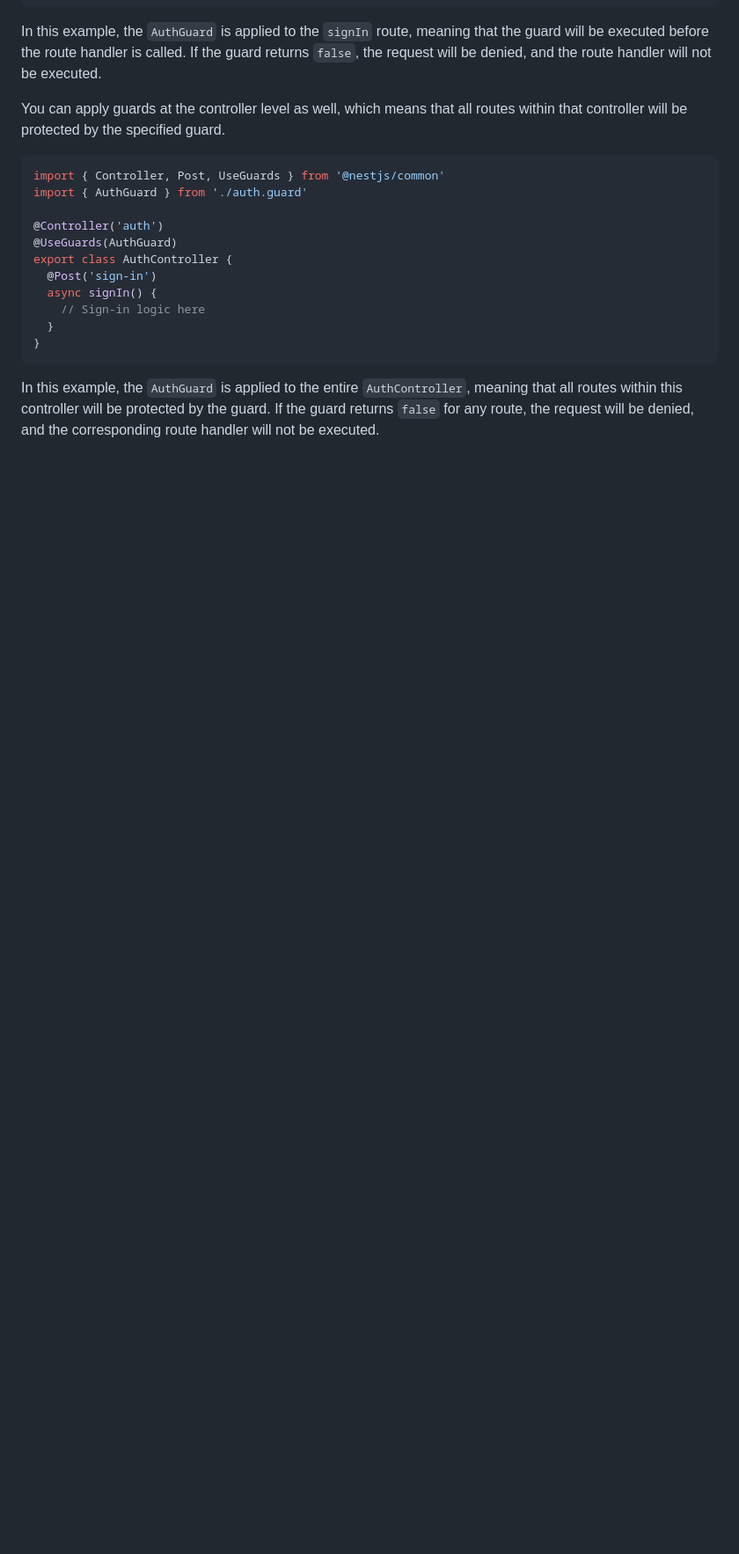
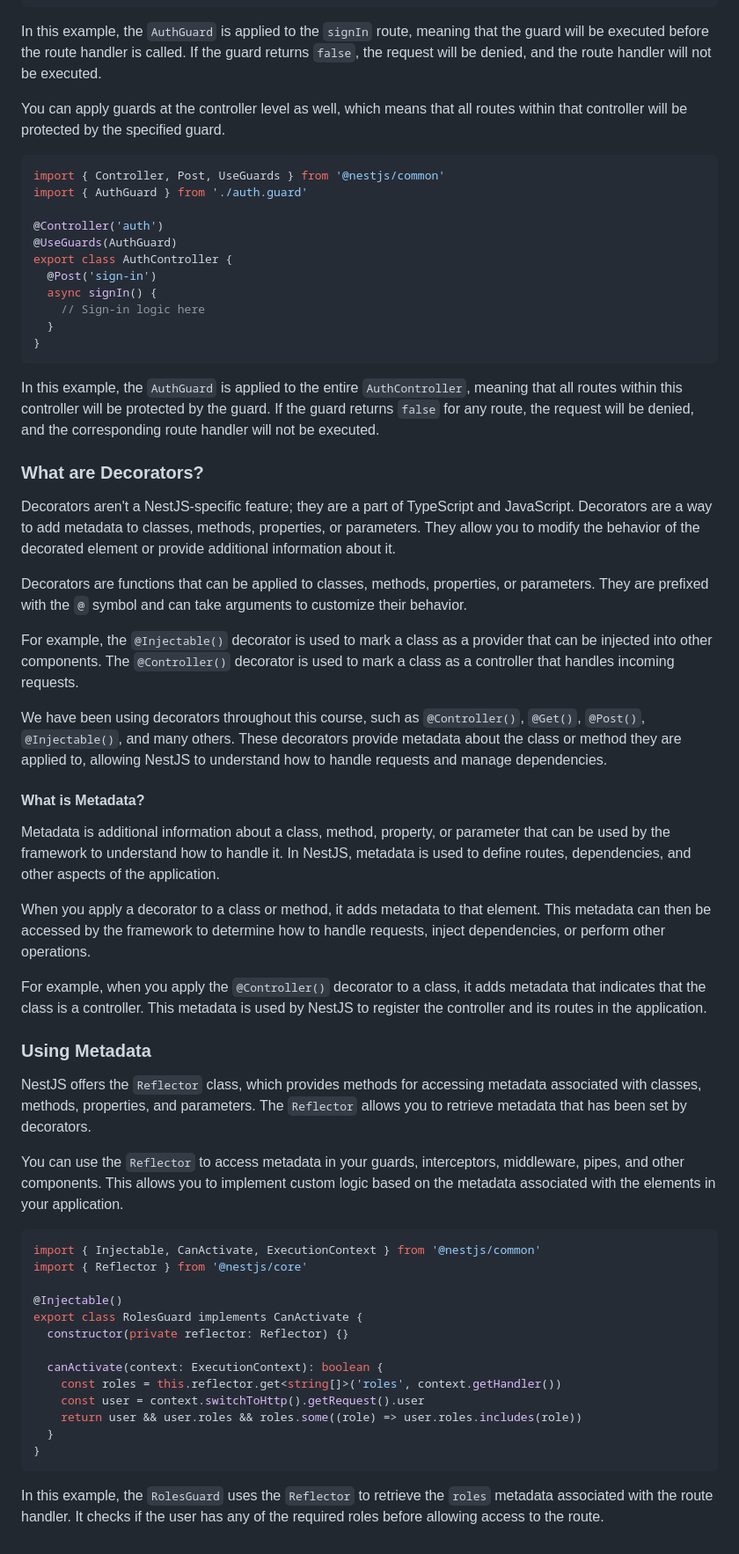
Before and after one commit to Mig-uel/nest-masterclass, a Markdown page: README.md, the part around the change. Shown at 88% size. GitHub-like rendering; blank space fills up the shorter version.

Commit message:
docs: add section on decorators and metadata usage
- Introduced explanation of decorators in NestJS
- Explained the role of metadata and its usage with Reflector
- Provided example of RolesGuard implementation using metadata

````diff
--- a/README.md
+++ b/README.md
@@ -923,3 +923,45 @@ export class AuthController {
 ```
 
 In this example, the `AuthGuard` is applied to the entire `AuthController`, meaning that all routes within this controller will be protected by the guard. If the guard returns `false` for any route, the request will be denied, and the corresponding route handler will not be executed.
+
+### What are Decorators?
+
+Decorators aren't a NestJS-specific feature; they are a part of TypeScript and JavaScript. Decorators are a way to add metadata to classes, methods, properties, or parameters. They allow you to modify the behavior of the decorated element or provide additional information about it.
+
+Decorators are functions that can be applied to classes, methods, properties, or parameters. They are prefixed with the `@` symbol and can take arguments to customize their behavior.
+
+For example, the `@Injectable()` decorator is used to mark a class as a provider that can be injected into other components. The `@Controller()` decorator is used to mark a class as a controller that handles incoming requests.
+
+We have been using decorators throughout this course, such as `@Controller()`, `@Get()`, `@Post()`, `@Injectable()`, and many others. These decorators provide metadata about the class or method they are applied to, allowing NestJS to understand how to handle requests and manage dependencies.
+
+#### What is Metadata?
+
+Metadata is additional information about a class, method, property, or parameter that can be used by the framework to understand how to handle it. In NestJS, metadata is used to define routes, dependencies, and other aspects of the application.
+
+When you apply a decorator to a class or method, it adds metadata to that element. This metadata can then be accessed by the framework to determine how to handle requests, inject dependencies, or perform other operations.
+
+For example, when you apply the `@Controller()` decorator to a class, it adds metadata that indicates that the class is a controller. This metadata is used by NestJS to register the controller and its routes in the application.
+
+### Using Metadata
+
+NestJS offers the `Reflector` class, which provides methods for accessing metadata associated with classes, methods, properties, and parameters. The `Reflector` allows you to retrieve metadata that has been set by decorators.
+
+You can use the `Reflector` to access metadata in your guards, interceptors, middleware, pipes, and other components. This allows you to implement custom logic based on the metadata associated with the elements in your application.
+
+```typescript
+import { Injectable, CanActivate, ExecutionContext } from '@nestjs/common'
+import { Reflector } from '@nestjs/core'
+
+@Injectable()
+export class RolesGuard implements CanActivate {
+  constructor(private reflector: Reflector) {}
+
+  canActivate(context: ExecutionContext): boolean {
+    const roles = this.reflector.get<string[]>('roles', context.getHandler())
+    const user = context.switchToHttp().getRequest().user
+    return user && user.roles && roles.some((role) => user.roles.includes(role))
+  }
+}
+```
+
+In this example, the `RolesGuard` uses the `Reflector` to retrieve the `roles` metadata associated with the route handler. It checks if the user has any of the required roles before allowing access to the route.
````
